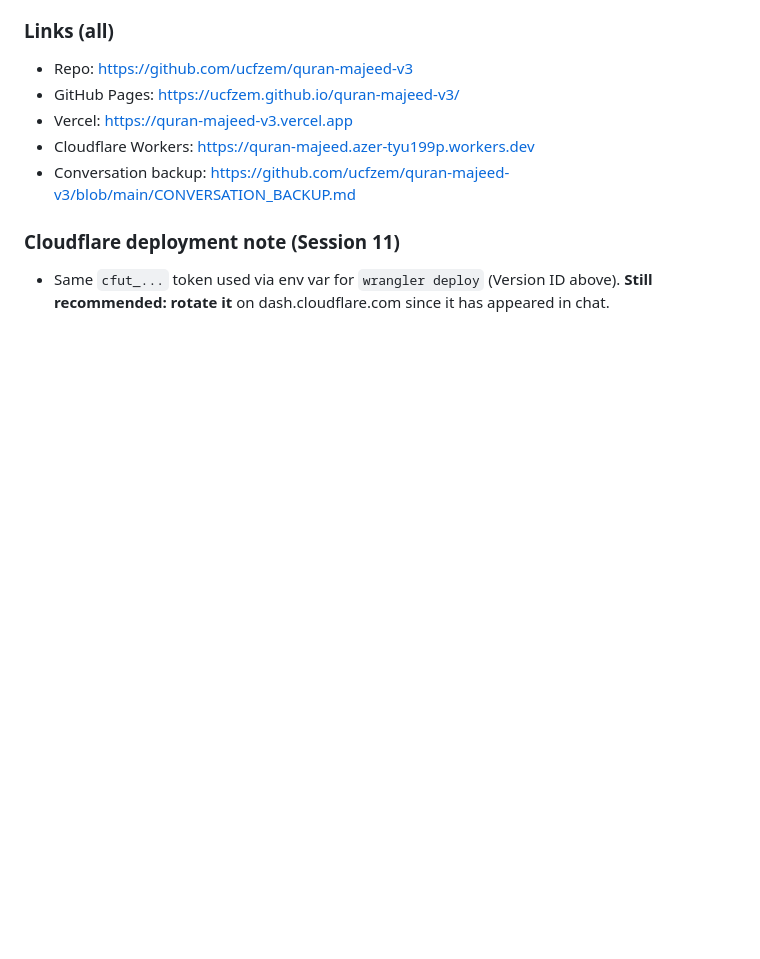
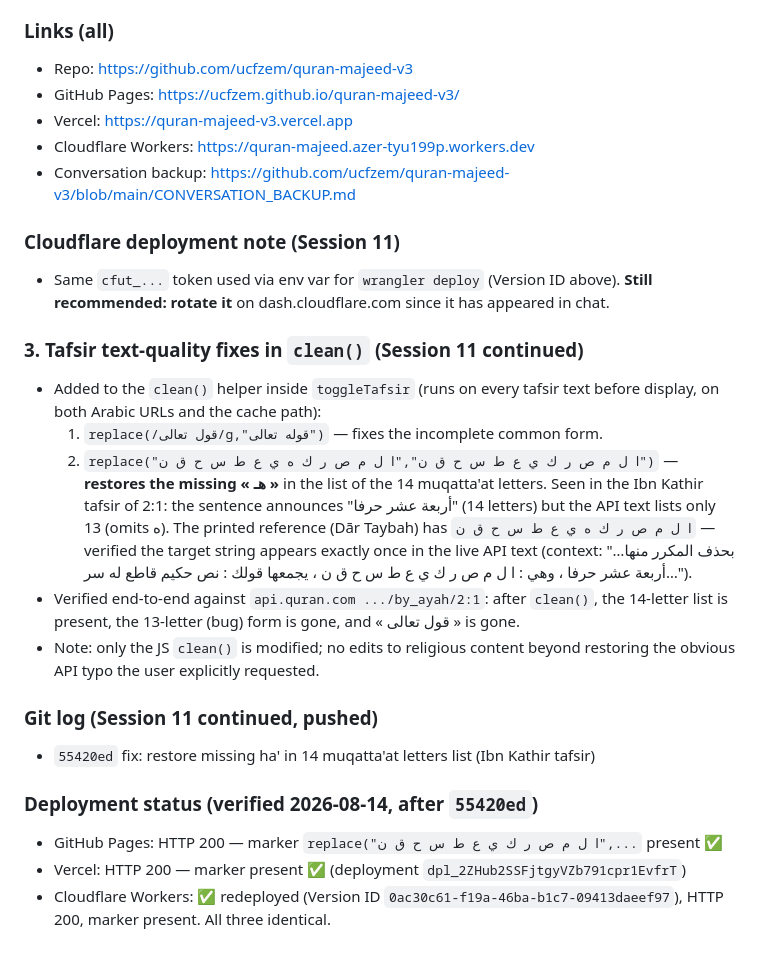
Before and after one commit to ucfzem/quran-majeed-v3, a Markdown page: CONVERSATION_BACKUP.md, the part around the change. Drawn GitHub-style; blank space fills up the shorter version.

Commit message:
docs: session 11 continued - letter ha' fix, deployment status

```diff
--- a/CONVERSATION_BACKUP.md
+++ b/CONVERSATION_BACKUP.md
@@ -308,3 +308,18 @@ e765741 fix: remove old audio module, fix highlightAyah conflict
 
 ### Cloudflare deployment note (Session 11)
 - Same `cfut_...` token used via env var for `wrangler deploy` (Version ID above). **Still recommended: rotate it** on dash.cloudflare.com since it has appeared in chat.
+
+### 3. Tafsir text-quality fixes in `clean()` (Session 11 continued)
+- Added to the `clean()` helper inside `toggleTafsir` (runs on every tafsir text before display, on both Arabic URLs and the cache path):
+  1. `replace(/قول تعالى/g,"قوله تعالى")` — fixes the incomplete common form.
+  2. `replace("ا ل م ص ر ك ي ع ط س ح ق ن","ا ل م ص ر ك ه ي ع ط س ح ق ن")` — **restores the missing « هـ »** in the list of the 14 muqatta'at letters. Seen in the Ibn Kathir tafsir of 2:1: the sentence announces "أربعة عشر حرفا" (14 letters) but the API text lists only 13 (omits ه). The printed reference (Dār Taybah) has `ا ل م ص ر ك ه ي ع ط س ح ق ن` — verified the target string appears exactly once in the live API text (context: "…بحذف المكرر منها أربعة عشر حرفا ، وهي : ا ل م ص ر ك ي ع ط س ح ق ن ، يجمعها قولك : نص حكيم قاطع له سر…").
+- Verified end-to-end against `api.quran.com .../by_ayah/2:1`: after `clean()`, the 14-letter list is present, the 13-letter (bug) form is gone, and « قول تعالى » is gone.
+- Note: only the JS `clean()` is modified; no edits to religious content beyond restoring the obvious API typo the user explicitly requested.
+
+### Git log (Session 11 continued, pushed)
+- `55420ed` fix: restore missing ha' in 14 muqatta'at letters list (Ibn Kathir tafsir)
+
+### Deployment status (verified 2026-08-14, after `55420ed`)
+- GitHub Pages: HTTP 200 — marker `replace("ا ل م ص ر ك ي ع ط س ح ق ن",...` present ✅
+- Vercel: HTTP 200 — marker present ✅ (deployment `dpl_2ZHub2SSFjtgyVZb791cpr1EvfrT`)
+- Cloudflare Workers: ✅ redeployed (Version ID `0ac30c61-f19a-46ba-b1c7-09413daeef97`), HTTP 200, marker present. All three identical.
```
